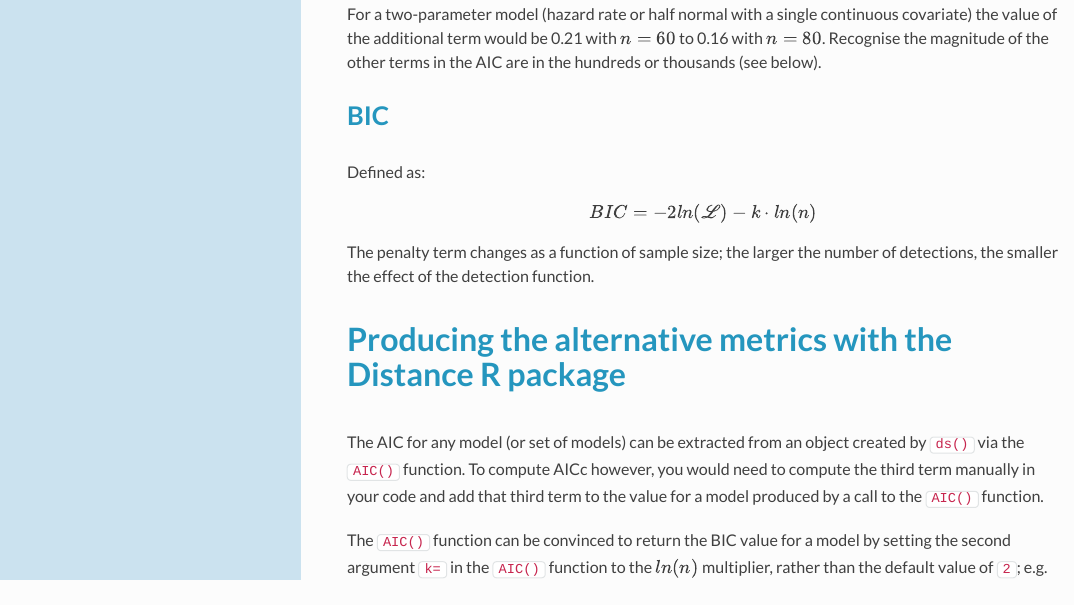
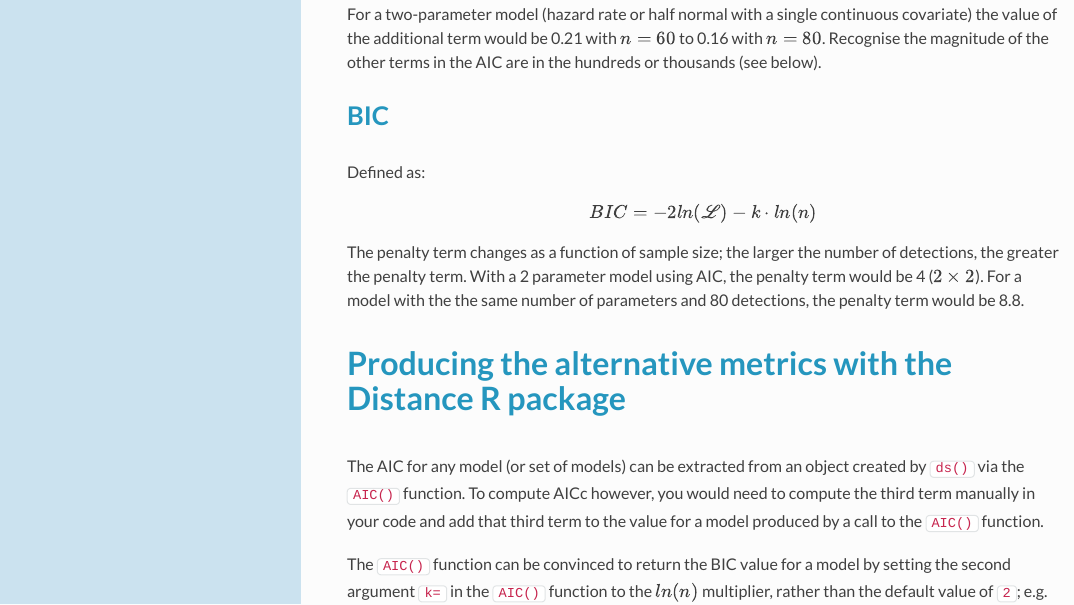
Before and after one commit to erex/live-intro-8-covariates, an R Markdown document (alternative-selection-metrics.Rmd): the page in a window 1100 px wide, from 680 px down. The pictures show the output file alternative-selection-metrics.html that the author committed with the source, opened offline; long lines of code are wrapped.

Commit message:
clarified alt metrics BIC description

```diff
--- a/alternative-selection-metrics.Rmd
+++ b/alternative-selection-metrics.Rmd
@@ -37,7 +37,7 @@ Defined as:
 
 $$BIC = -2ln(\mathscr{L}) - k \cdot ln(n)$$
 
-The penalty term changes as a function of sample size; the larger the number of detections, the smaller the effect of the detection function.
+The penalty term changes as a function of sample size; the larger the number of detections, the greater the penalty term.  With a 2 parameter model using AIC, the penalty term would be 4 ($2 \times 2$).  For a model with the the same number of parameters and 80 detections, the penalty term would be 8.8.
 
 # Producing the alternative metrics with the Distance R package
 
```
Also changed, not shown: alternative-selection-metrics.html.
